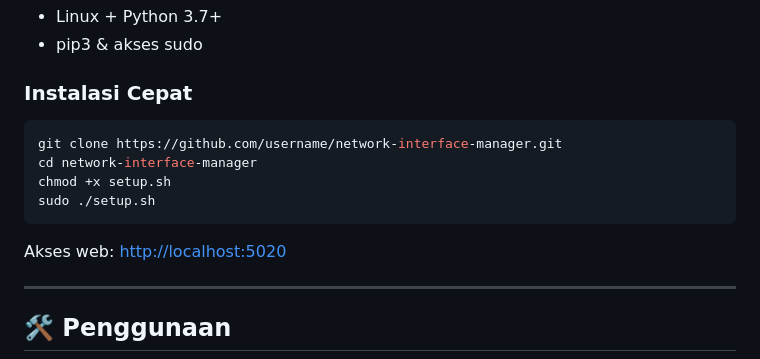
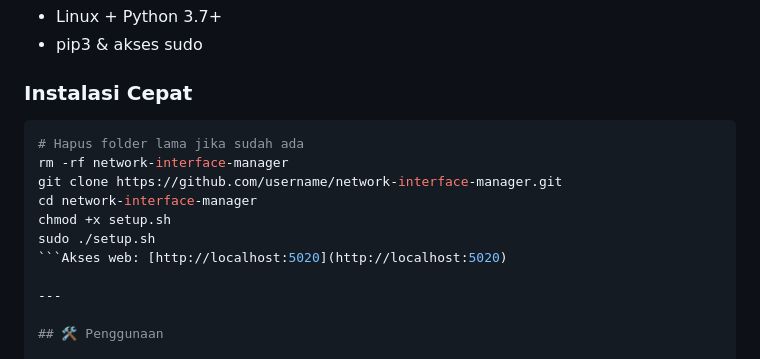
Before and after one commit to latifangren/network-interface-manager, a Markdown page: README.md, the part around the change. Rendered like a GitHub page.

````diff
--- a/README.md
+++ b/README.md
@@ -26,12 +26,13 @@ Pantau, konfigurasi, dan kelola Ethernet, WiFi, USB Tethering, VPN, dan Mihomo P
 
 ### Instalasi Cepat
 ```bash
+# Hapus folder lama jika sudah ada
+rm -rf network-interface-manager
 git clone https://github.com/username/network-interface-manager.git
 cd network-interface-manager
 chmod +x setup.sh
 sudo ./setup.sh
-```
-Akses web: [http://localhost:5020](http://localhost:5020)
+```Akses web: [http://localhost:5020](http://localhost:5020)
 
 ---
 
````
